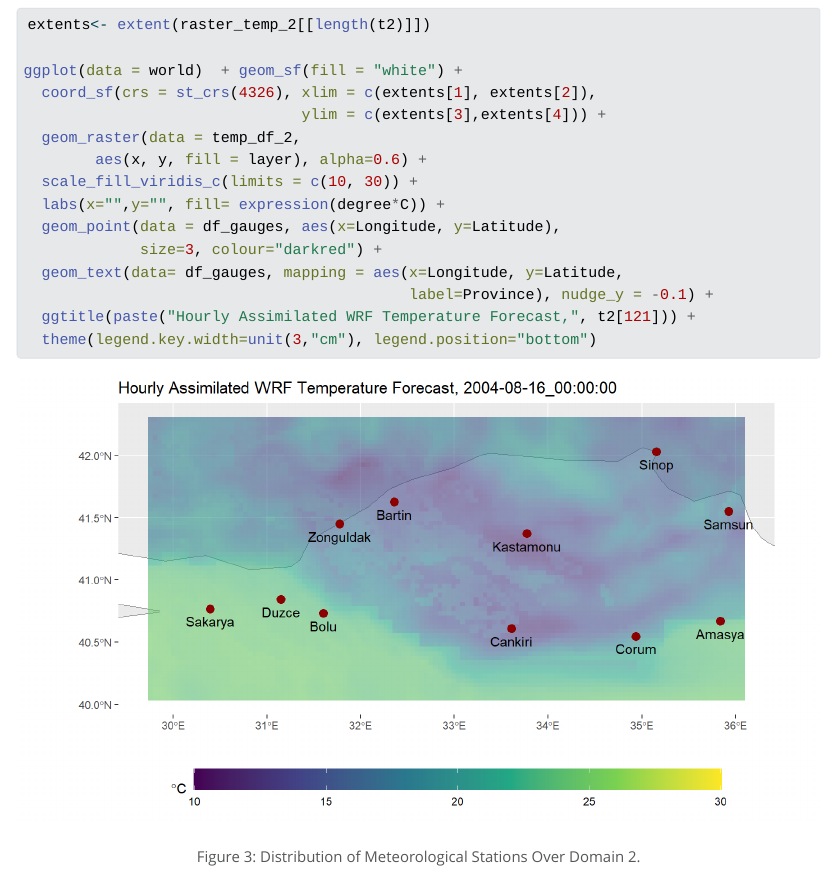
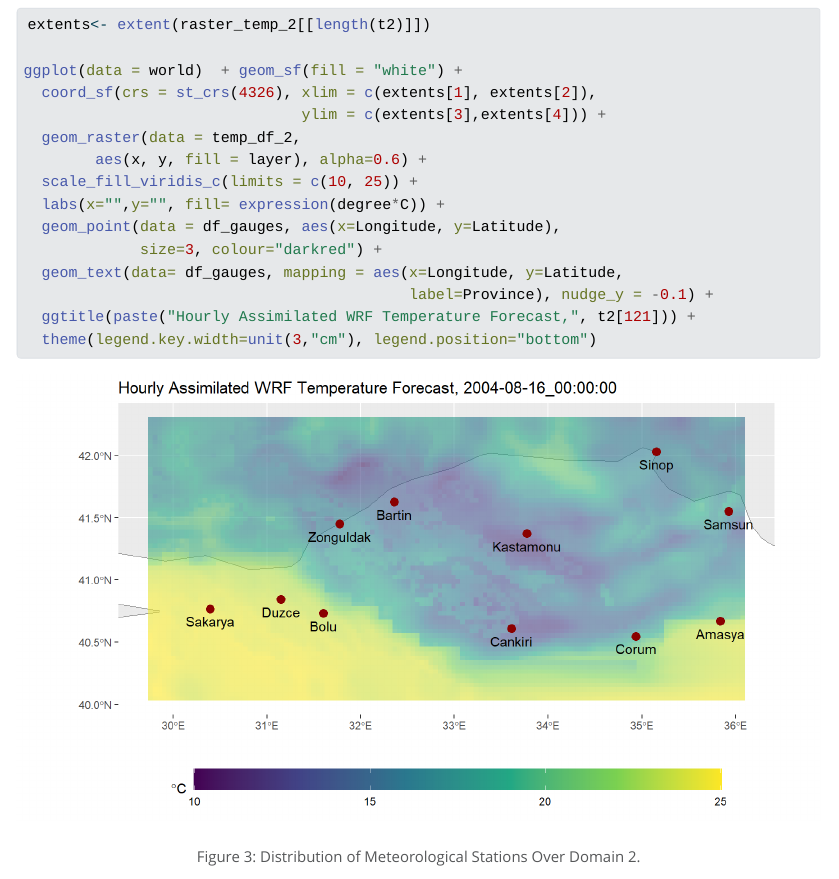
Before and after one commit to maksoy88bjk/STAT_570_FINAL_PROJECT_MAKSOY-SAKIL, a Quarto document (WRF.qmd): the page in a window 1100 px wide, from 9560 px down. The pictures show the output file WRF.html that the author committed with the source, opened offline; Quarto's library style sheets are replaced by a plain one without menus; long lines of code are wrapped.

Commit message:
tenth_5 commit by maksoy

```diff
--- a/WRF.qmd
+++ b/WRF.qmd
@@ -246,7 +246,7 @@ ggplot(data = world)  + geom_sf(fill = "white") +
                                ylim = c(extents[3],extents[4])) +
   geom_raster(data = temp_df_2,
         aes(x, y, fill = layer), alpha=0.6) +
-  scale_fill_viridis_c(limits = c(10, 30)) +
+  scale_fill_viridis_c(limits = c(10, 25)) +
   labs(x="",y="", fill= expression(degree*C)) +
   geom_point(data = df_gauges, aes(x=Longitude, y=Latitude),
              size=3, colour="darkred") +
```
Also changed, not shown: WRF.html, WRF_files/figure-html/fig-gauges-1.png.
